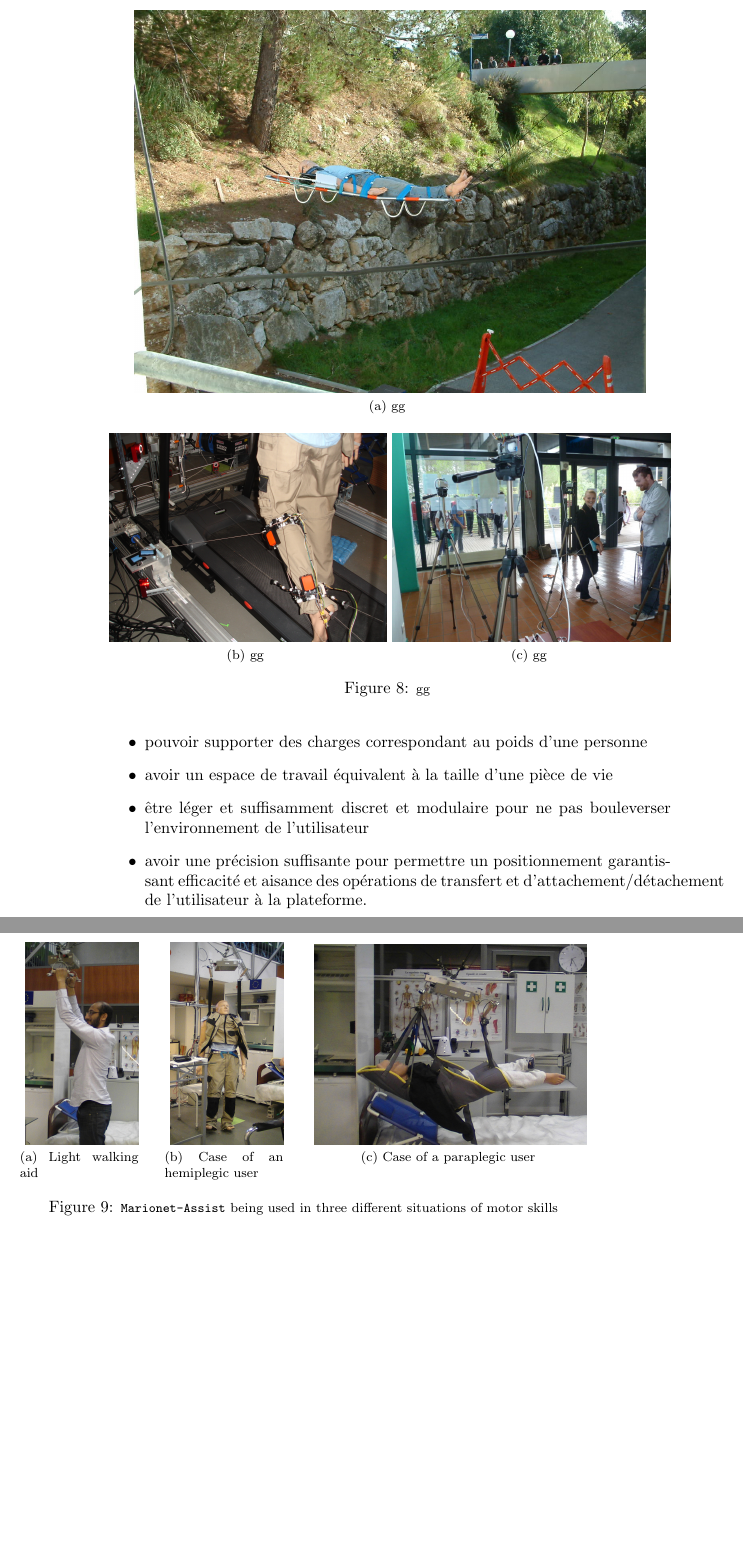
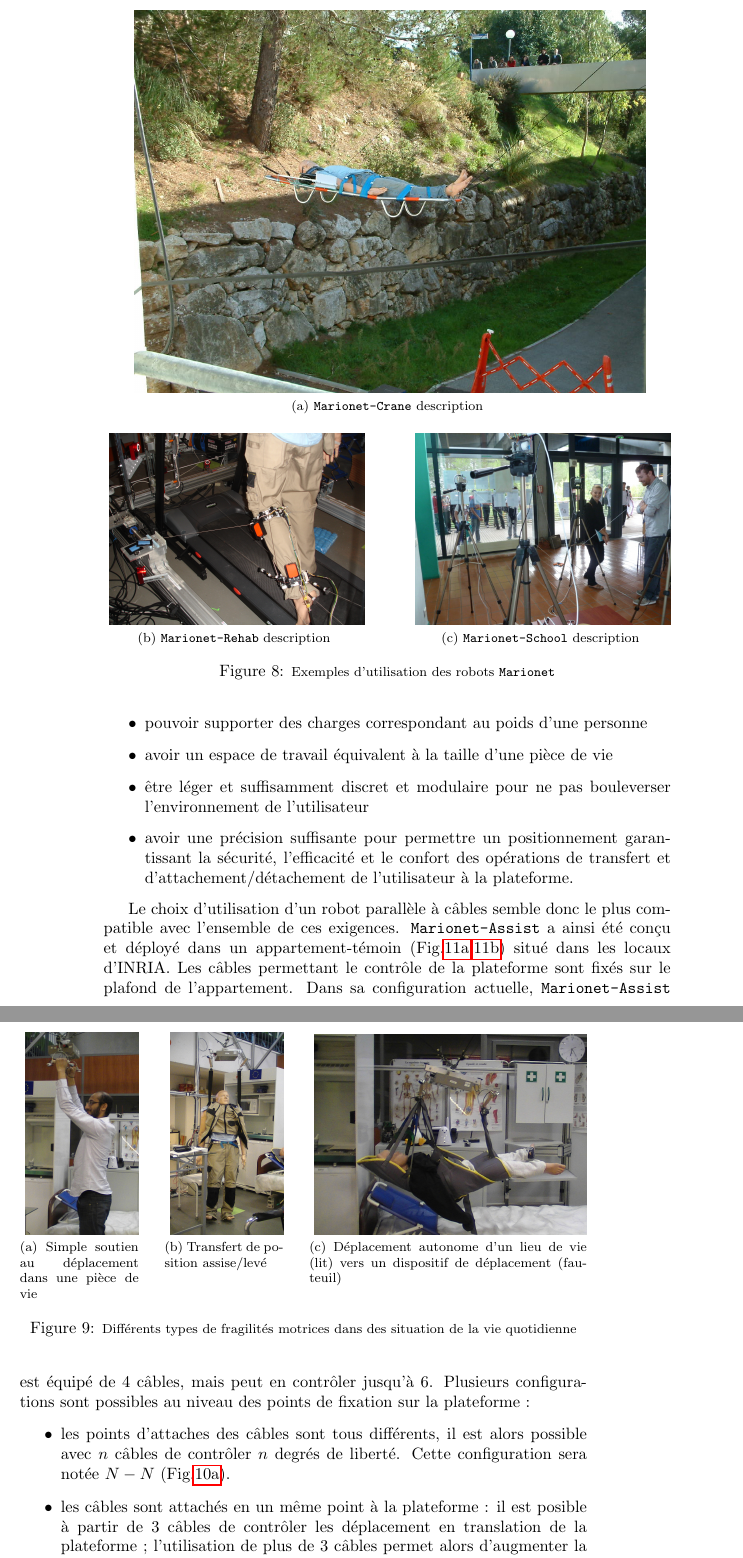
Before and after one commit to MAViS06/these, a LaTeX book (manuscrit.tex, which reads intro/intro.tex): two parts of pages 16 and 17 of 20 before the commit and two parts of pages 16 and 17 of 22 after it, joined at a grey line, cut at the place of the change, the shorter picture padded with empty space. Compiled offline with pdfLaTeX.

Commit message:
29/07 18:23

```diff
--- a/intro/intro.tex
+++ b/intro/intro.tex
@@ -399,13 +399,13 @@
 
 \begin{figure}[!ht]
   \centering
-    \subfloat[gg]{\label{intro:fig7view0}
+    \subfloat[{\tt Marionet-Crane} description]{\label{intro:fig7view0}
     \includegraphics[width=.90\linewidth]{./intro/figures/marionet03.jpg}} \\
-    \subfloat[gg]{\label{intro:fig7view1}
-    \includegraphics[width=.49\linewidth]{./intro/figures/marionet01.jpg}} \hfill
-    \subfloat[gg]{\label{intro:fig7view2}
-    \includegraphics[width=.49\linewidth]{./intro/figures/marionet02.jpg}}
-    \caption{\footnotesize{gg}}
+    \subfloat[{\tt Marionet-Rehab} description]{\label{intro:fig7view1}
+    \includegraphics[width=.45\linewidth]{./intro/figures/marionet01.jpg}} \hfill
+    \subfloat[{\tt Marionet-School} description]{\label{intro:fig7view2}
+    \includegraphics[width=.45\linewidth]{./intro/figures/marionet02.jpg}}
+    \caption{\footnotesize{Exemples d'utilisation des robots {\tt Marionet}}}
 \label{intro:fig7}
 \end{figure}
 
@@ -418,13 +418,13 @@
 
 \begin{figure}[htp]
   \centering
-  \subfloat[Light walking aid]{\label{intro:fig8view0}
+  \subfloat[Simple soutien au déplacement dans une pièce de vie]{\label{intro:fig8view0}
   \includegraphics[width=.2\linewidth]{./intro/figures/case01.jpg}} \hfill
-  \subfloat[Case of an hemiplegic user]{\label{intro:fig8view1}
+  \subfloat[Transfert de position assise/levé]{\label{intro:fig8view1}
   \includegraphics[width=.2\linewidth]{./intro/figures/case02.jpg}} \hfill
-  \subfloat[Case of a paraplegic user]{\label{intro:fig8view2}
+  \subfloat[Déplacement autonome d'un lieu de vie (lit) vers un dispositif de déplacement (fauteuil)]{\label{intro:fig8view2}
   \includegraphics[width=.48\linewidth]{./intro/figures/case03.jpg}} \hfill
-    \caption{\footnotesize{{\tt Marionet-Assist} being used in three different situations of motor skills}}
+    \caption{\footnotesize{Différents types de fragilités motrices dans des situation de la vie quotidienne}}
 \label{intro:fig8}
 \end{figure}
 
@@ -433,6 +433,11 @@
  \item pouvoir supporter des charges correspondant au poids d'une personne
  \item avoir un espace de travail équivalent à la taille d'une pièce de vie
  \item être léger et suffisamment discret et modulaire pour ne pas bouleverser l'environnement de l'utilisateur
- \item avoir une précision suffisante pour permettre un positionnement garantissant efficacité et aisance des opérations de transfert et d'attachement/détachement de l'utilisateur à la plateforme.
+ \item avoir une précision suffisante pour permettre un positionnement garantissant la sécurité, l'efficacité et le confort des opérations de transfert et d'attachement/détachement de l'utilisateur à la plateforme.
 \end{itemize}
 
+Le choix d'utilisation d'un robot parallèle à câbles semble donc le plus compatible avec l'ensemble de ces exigences. {\tt Marionet-Assist} a ainsi été conçu et déployé dans un appartement-témoin (Fig.\ref{intro:fig10view0},\ref{intro:fig10view1}) situé dans les locaux d'INRIA. Les câbles permettant le contrôle de la plateforme sont fixés sur le plafond de l'appartement. Dans sa configuration actuelle, {\tt Marionet-Assist} est équipé de $4$ câbles, mais peut en contrôler jusqu'à $6$. Plusieurs configurations sont possibles au niveau des points de fixation sur la plateforme :
+\begin{itemize}
+ \item les points d'attaches des câbles sont tous différents, il est alors possible avec $n$ câbles de contrôler $n$ degrés de liberté. Cette configuration sera notée $N-N$ (Fig.\ref{intro:fig9view0}).
+ \item les câbles sont attachés en un même point à la plateforme : il est posible à partir de $3$ câbles de contrôler les déplacement en translation de la plateforme ; l'utilisation de plus de $3$ câbles permet alors d'augmenter la taille de l'espace de travail. On parle dans ce cas de configuration $N-1$ (Fig.\ref{intro:fig9view1}).
+ \item certains câbles seulement sont attachés en un même point sur la plateforme. Dans le cas par exemple d'une disposition pour laquelle $3$ câbles sont atttachés en un même point $B_0$ et un quatrième câble relié à la plateforme en un point $B_1$, cette configuration sera notée $4-3-1$ (Fig.\ref{intro:fig9view2}).
```
Also changed, not shown: figures_tmp/4w1b.svg (added), figures_tmp/4w2b.svg (added), intro/figures/cfg_41.png (added), intro/figures/cfg_431.png (added), intro/figures/cfg_44.png (added), intro/figures/view_appartment01.jpg (added), intro/figures/view_appartment04.jpg (added), intro/figures/view_plateform.jpg (added), intro/figures/view_winches02.jpg (added), intro/intro.tex (38 more changed lines), 3 other files.
